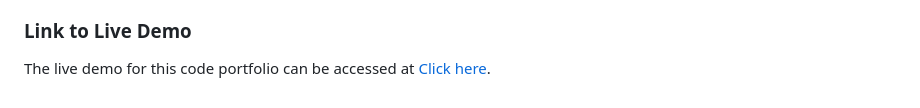
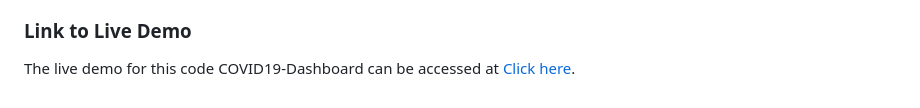
Before and after one commit to Mikiyaas/COVID19-Dashboard-, a Markdown page: README.md, the part around the change. Drawn GitHub-style.

```diff
--- a/README.md
+++ b/README.md
@@ -114,4 +114,4 @@ The following code is a simple web application that utilizes the COVID-19 API to
 
 ### **Link to Live Demo**
 
-The live demo for this code portfolio can be accessed at [Click here](https://mikiyaas.github.io/COVID19-Dashboard-/).
+The live demo for this code COVID19-Dashboard can be accessed at [Click here](https://mikiyaas.github.io/COVID19-Dashboard-/).
```
